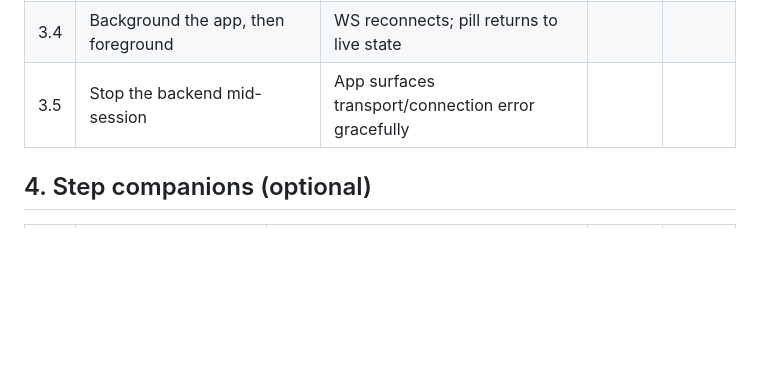
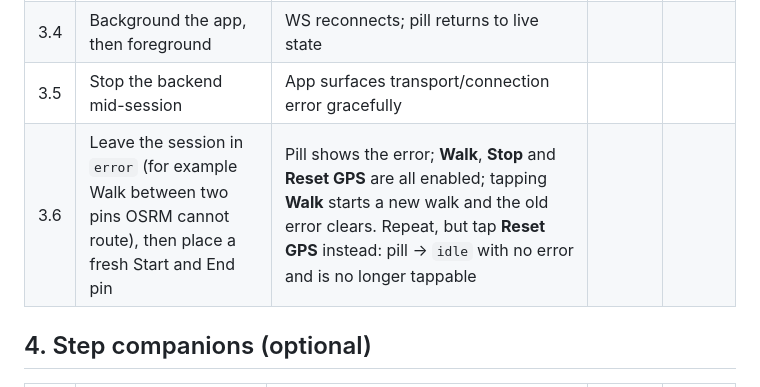
Before and after one commit to estOnion/trail-simulator, a Markdown page: controller-ios/docs/phase-1-verification.md, the part around the change. Rendered like a GitHub page; blank space fills up the shorter version.

Commit message:
docs(ios): add error-recovery row to phase-1 verification
Co-Authored-By: Claude Sonnet 5.5 <noreply@anthropic.com>

```diff
--- a/controller-ios/docs/phase-1-verification.md
+++ b/controller-ios/docs/phase-1-verification.md
@@ -54,6 +54,7 @@ Fill in **Result** (✅ / ❌) and **Notes** as you go.
 | 3.3 | Tap **Reset pins** | Both pins + breadcrumb cleared | | |
 | 3.4 | Background the app, then foreground | WS reconnects; pill returns to live state | | |
 | 3.5 | Stop the backend mid-session | App surfaces transport/connection error gracefully | | |
+| 3.6 | Leave the session in `error` (for example Walk between two pins OSRM cannot route), then place a fresh Start and End pin | Pill shows the error; **Walk**, **Stop** and **Reset GPS** are all enabled; tapping **Walk** starts a new walk and the old error clears. Repeat, but tap **Reset GPS** instead: pill → `idle` with no error and is no longer tappable | | |
 
 ## 4. Step companions (optional)
 
```
